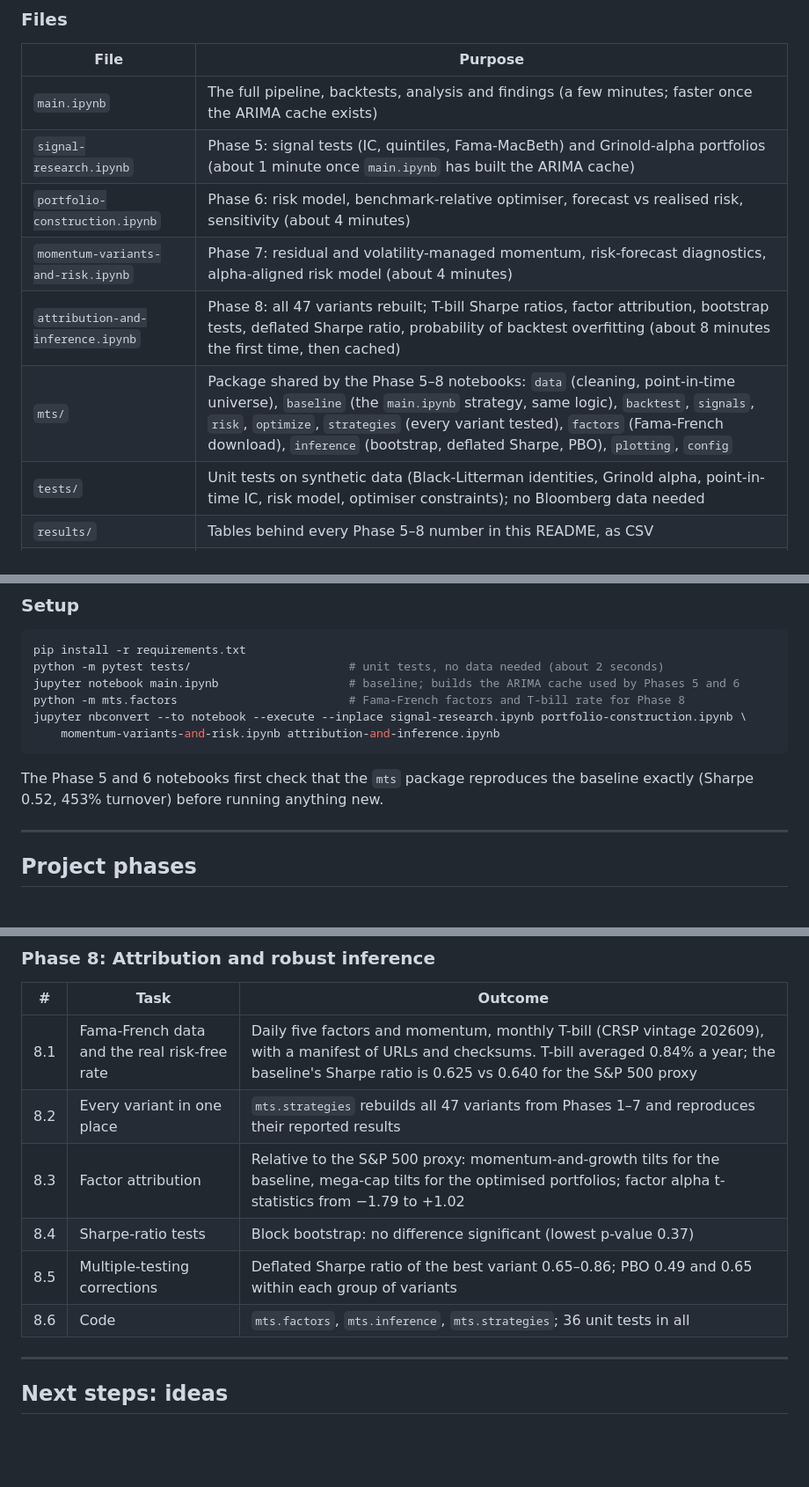
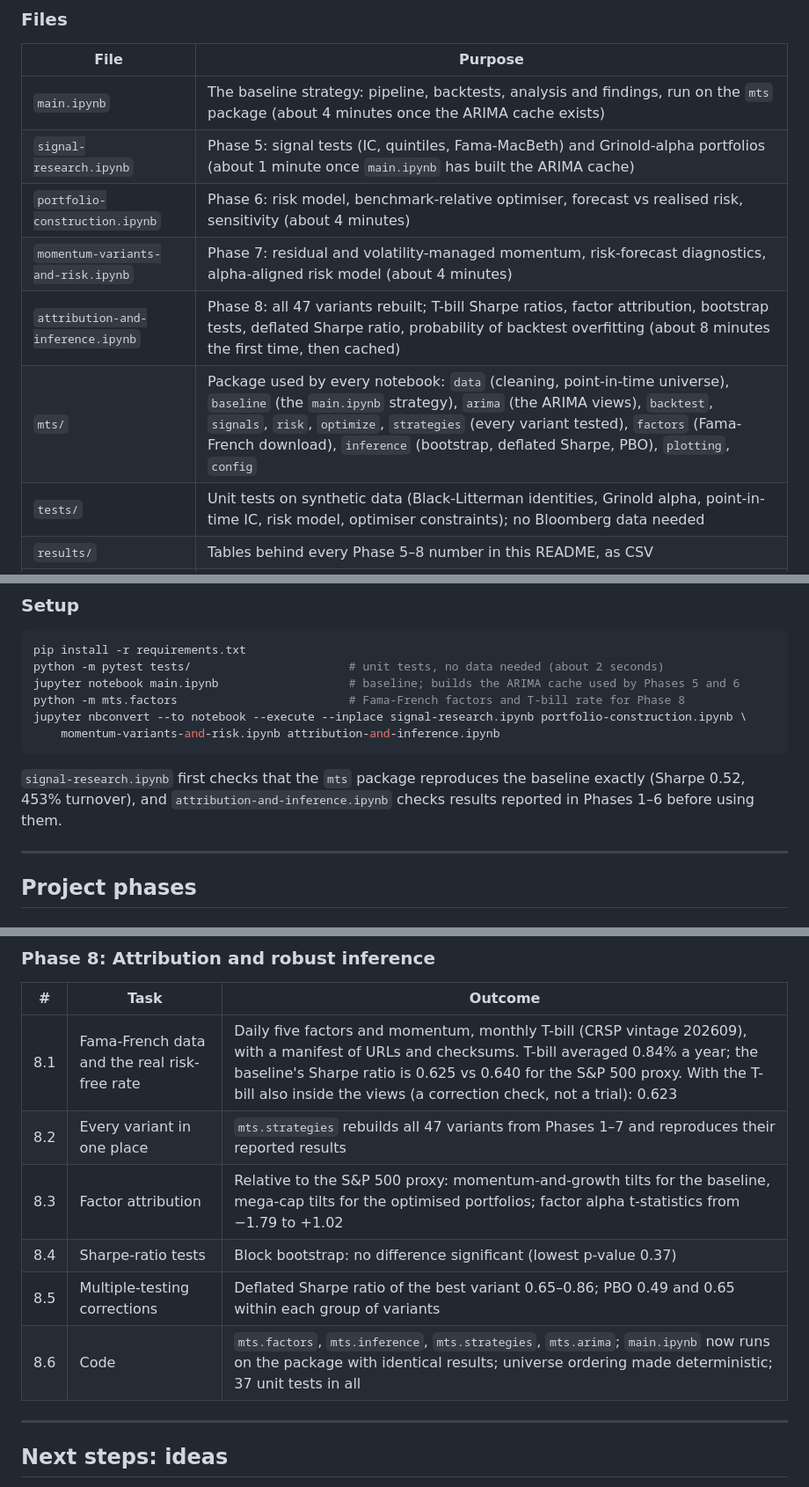
Before and after one commit to AimanxxAnsari/momentum-trading-strategy, a Markdown page: README.md, 3 parts joined by grey strips. Shown at 88% size. GitHub-like rendering; blank space fills up the shorter version.

````diff
--- a/README.md
+++ b/README.md
@@ -244,12 +245,12 @@ Clean data ─▶ Point-in-time universe ─▶ Momentum selection ─▶ ARIMA
 
 | File | Purpose |
 |------|---------|
-| `main.ipynb` | The full pipeline, backtests, analysis and findings (a few minutes; faster once the ARIMA cache exists) |
+| `main.ipynb` | The baseline strategy: pipeline, backtests, analysis and findings, run on the `mts` package (about 4 minutes once the ARIMA cache exists) |
 | `signal-research.ipynb` | Phase 5: signal tests (IC, quintiles, Fama-MacBeth) and Grinold-alpha portfolios (about 1 minute once `main.ipynb` has built the ARIMA cache) |
 | `portfolio-construction.ipynb` | Phase 6: risk model, benchmark-relative optimiser, forecast vs realised risk, sensitivity (about 4 minutes) |
 | `momentum-variants-and-risk.ipynb` | Phase 7: residual and volatility-managed momentum, risk-forecast diagnostics, alpha-aligned risk model (about 4 minutes) |
 | `attribution-and-inference.ipynb` | Phase 8: all 47 variants rebuilt; T-bill Sharpe ratios, factor attribution, bootstrap tests, deflated Sharpe ratio, probability of backtest overfitting (about 8 minutes the first time, then cached) |
-| `mts/` | Package shared by the Phase 5–8 notebooks: `data` (cleaning, point-in-time universe), `baseline` (the `main.ipynb` strategy, same logic), `backtest`, `signals`, `risk`, `optimize`, `strategies` (every variant tested), `factors` (Fama-French download), `inference` (bootstrap, deflated Sharpe, PBO), `plotting`, `config` |
+| `mts/` | Package used by every notebook: `data` (cleaning, point-in-time universe), `baseline` (the `main.ipynb` strategy), `arima` (the ARIMA views), `backtest`, `signals`, `risk`, `optimize`, `strategies` (every variant tested), `factors` (Fama-French download), `inference` (bootstrap, deflated Sharpe, PBO), `plotting`, `config` |
 | `tests/` | Unit tests on synthetic data (Black-Litterman identities, Grinold alpha, point-in-time IC, risk model, optimiser constraints); no Bloomberg data needed |
 | `results/` | Tables behind every Phase 5–8 number in this README, as CSV |
 | `factors/` | Fama-French factor files (downloaded, not committed) and `manifest.json` with their URLs, checksums and CRSP vintage |
@@ -281,8 +282,8 @@ jupyter nbconvert --to notebook --execute --inplace signal-research.ipynb portfo
     momentum-variants-and-risk.ipynb attribution-and-inference.ipynb
 ```
 
-The Phase 5 and 6 notebooks first check that the `mts` package reproduces the baseline exactly
-(Sharpe 0.52, 453% turnover) before running anything new.
+`signal-research.ipynb` first checks that the `mts` package reproduces the baseline exactly (Sharpe 0.52,
+453% turnover), and `attribution-and-inference.ipynb` checks results reported in Phases 1–6 before using them.
 
 ---
 
@@ -387,12 +388,12 @@ The notebook also went from 18MB to under 1MB: it now has 5 summary charts inste
 
 | # | Task | Outcome |
 |---|------|---------|
-| 8.1 | Fama-French data and the real risk-free rate | Daily five factors and momentum, monthly T-bill (CRSP vintage 202609), with a manifest of URLs and checksums. T-bill averaged 0.84% a year; the baseline's Sharpe ratio is 0.625 vs 0.640 for the S&P 500 proxy |
+| 8.1 | Fama-French data and the real risk-free rate | Daily five factors and momentum, monthly T-bill (CRSP vintage 202609), with a manifest of URLs and checksums. T-bill averaged 0.84% a year; the baseline's Sharpe ratio is 0.625 vs 0.640 for the S&P 500 proxy. With the T-bill also inside the views (a correction check, not a trial): 0.623 |
 | 8.2 | Every variant in one place | `mts.strategies` rebuilds all 47 variants from Phases 1–7 and reproduces their reported results |
 | 8.3 | Factor attribution | Relative to the S&P 500 proxy: momentum-and-growth tilts for the baseline, mega-cap tilts for the optimised portfolios; factor alpha t-statistics from −1.79 to +1.02 |
 | 8.4 | Sharpe-ratio tests | Block bootstrap: no difference significant (lowest p-value 0.37) |
 | 8.5 | Multiple-testing corrections | Deflated Sharpe ratio of the best variant 0.65–0.86; PBO 0.49 and 0.65 within each group of variants |
-| 8.6 | Code | `mts.factors`, `mts.inference`, `mts.strategies`; 36 unit tests in all |
+| 8.6 | Code | `mts.factors`, `mts.inference`, `mts.strategies`, `mts.arima`; `main.ipynb` now runs on the package with identical results; universe ordering made deterministic; 37 unit tests in all |
 
 ---
 
````
Also changed, not shown: other parts of README.md (+5 -4 lines), images/cost_breakeven.png, 9 other files.
